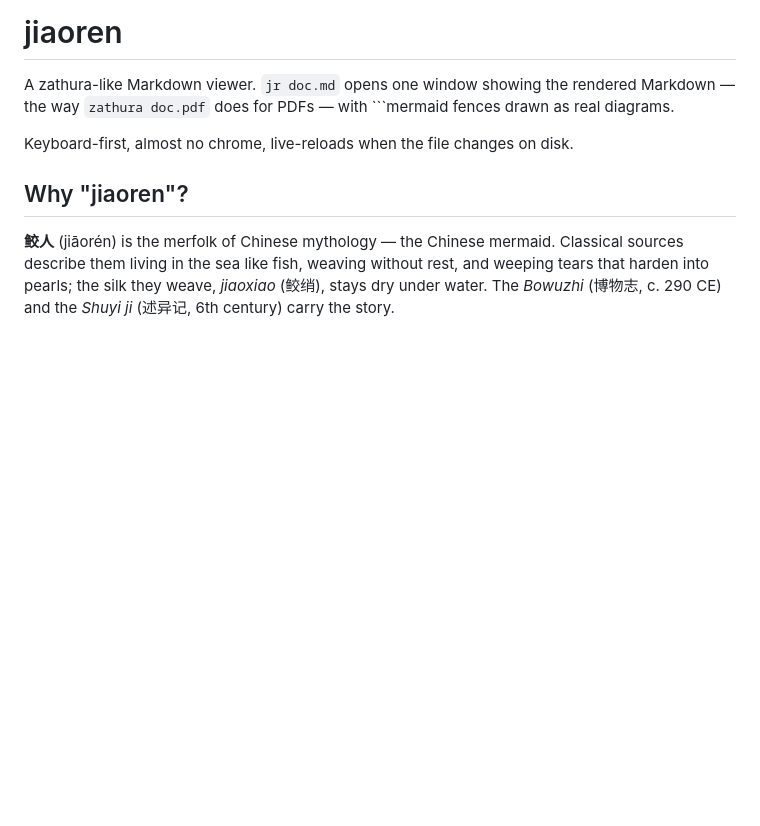
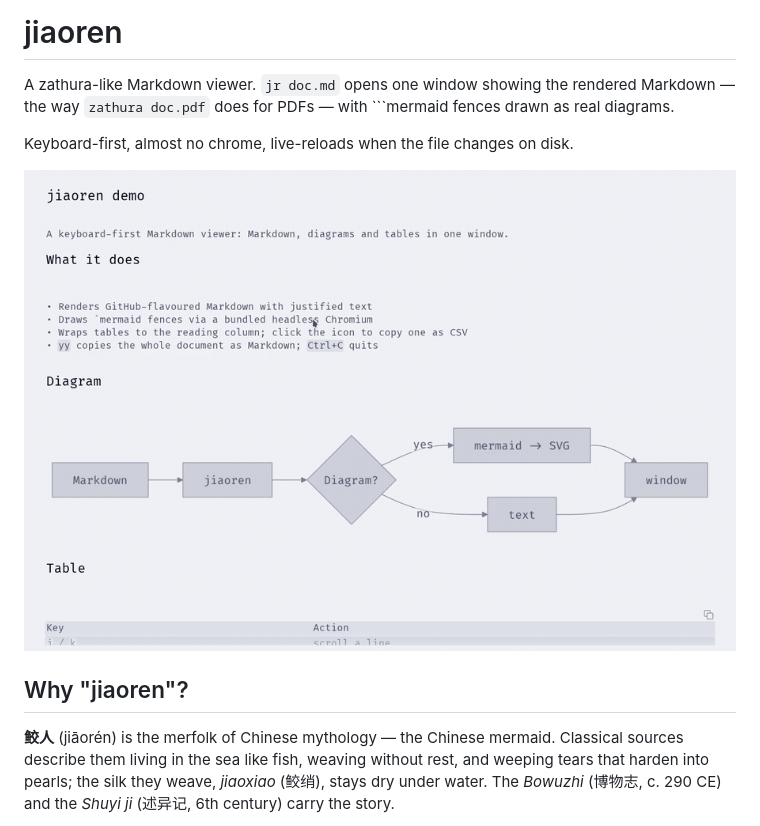
Before and after one commit to tirzasrwn/jiaoren, a Markdown page: README.md, the part around the change. GitHub-like rendering; pictures changed too: docs/assets/demo.gif (added); blank space fills up the shorter version.

Commit message:
docs: add a demo GIF and the example document it shows

```diff
--- a/README.md
+++ b/README.md
@@ -5,6 +5,8 @@
 fences drawn as real diagrams.
 
 Keyboard-first, almost no chrome, live-reloads when the file changes on disk.
+
+![Opening examples/demo.md: a mermaid flowchart, a table, a theme toggle and the copy status line](docs/assets/demo.gif)
 
 ## Why "jiaoren"?
 
```
Also changed, not shown: examples/demo.md (added, +31 -0 lines).
